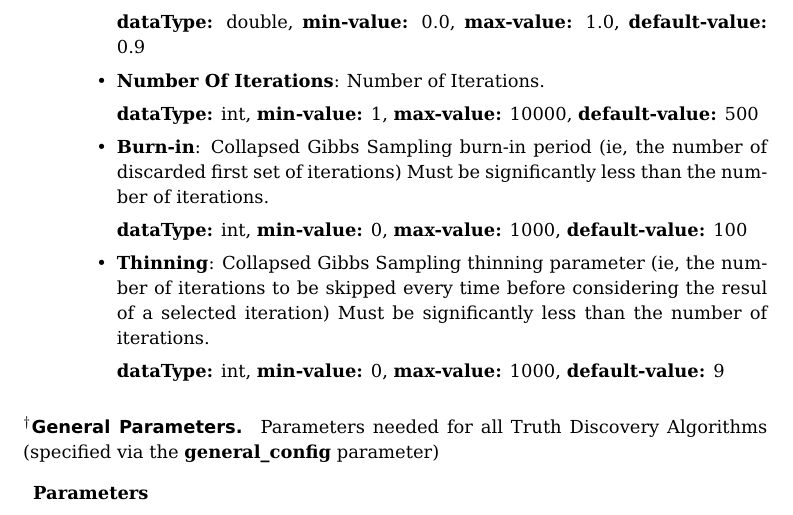
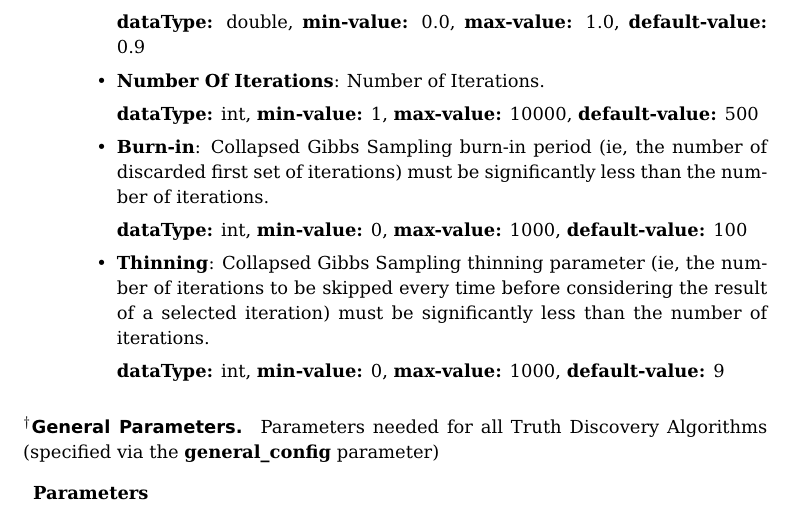
Before and after one commit to baalamine/qf-discoverings, a LaTeX document (dafna_api_doc/dafna_api_doc.tex): part of page 16 of 18, cut so that both start at the same text. Compiled offline with pdfLaTeX.

Commit message:
revising api doc

```diff
--- a/dafna_api_doc/dafna_api_doc.tex
+++ b/dafna_api_doc/dafna_api_doc.tex
@@ -544,8 +544,9 @@ and their specific input parameters supported by DAFNA API.
 \item[]\textbf{dataType: }double, \textbf{min-value: }0.0, \textbf{max-value: }1.0, \textbf{default-value: }0.9\item \textbf{Prior false negative count}: Prior number of false negatives for the sources.
 \item[]\textbf{dataType: }double, \textbf{min-value: }0.0, \textbf{max-value: }1.0, \textbf{default-value: }0.1\item \textbf{Prior true positive count}: Prior number of true positives for the sources.
 \item[]\textbf{dataType: }double, \textbf{min-value: }0.0, \textbf{max-value: }1.0, \textbf{default-value: }0.9\item \textbf{Number Of Iterations}: Number of Iterations.
-\item[]\textbf{dataType: }int, \textbf{min-value: }1, \textbf{max-value: }10000, \textbf{default-value: }500\item \textbf{Burn-in}: Collapsed Gibbs Sampling burn-in period (ie, the number of discarded first set of iterations) Must be significantly less than the number of iterations.
-\item[]\textbf{dataType: }int, \textbf{min-value: }0, \textbf{max-value: }1000, \textbf{default-value: }100\item \textbf{Thinning}: Collapsed Gibbs Sampling thinning parameter (ie, the number of iterations to be skipped every time before considering the resul of a selected iteration) Must be significantly less than the number of iterations.
+\item[]\textbf{dataType: }int, \textbf{min-value: }1, \textbf{max-value: }10000, \textbf{default-value: }500\item \textbf{Burn-in}: Collapsed Gibbs Sampling burn-in period (ie, the number of discarded first set of iterations) must be significantly less than the number of iterations.
+\item[]\textbf{dataType: }int, \textbf{min-value: }0, \textbf{max-value: }1000, \textbf{default-value: }100\item \textbf{Thinning}: Collapsed Gibbs Sampling thinning parameter (ie, the number of iterations to be skipped every time before considering the result of a selected iteration)
+must be significantly less than the number of iterations.
 \item[]\textbf{dataType: }int, \textbf{min-value: }0, \textbf{max-value: }1000, \textbf{default-value: }9\end{itemize}
 \end{description}
 \paragraph*{$^{\dagger}$General Parameters.}
```
Also changed, not shown: dafna_api_doc/dafna_api_doc.pdf.
